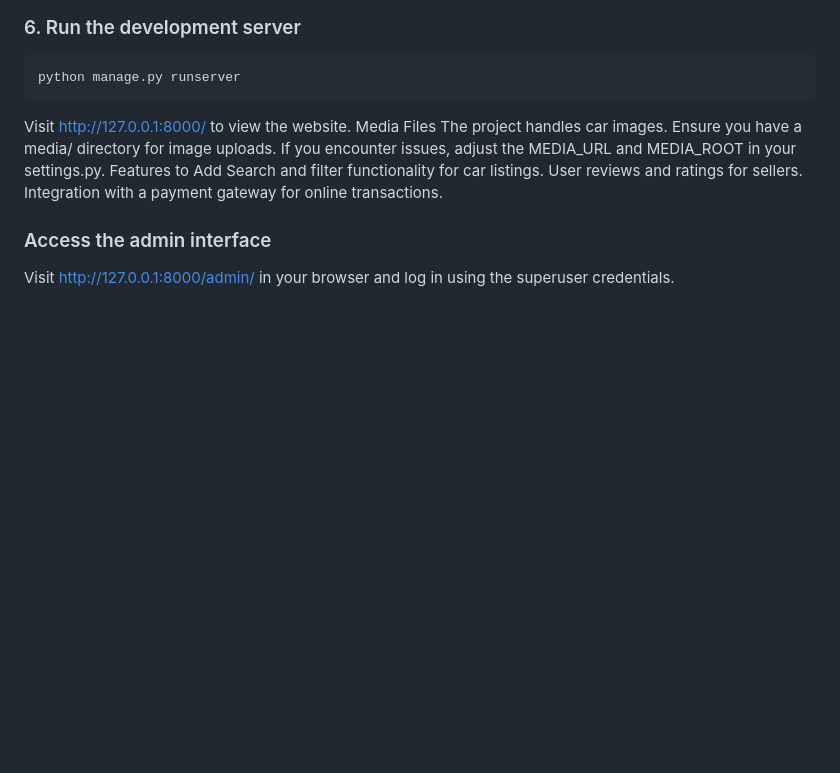
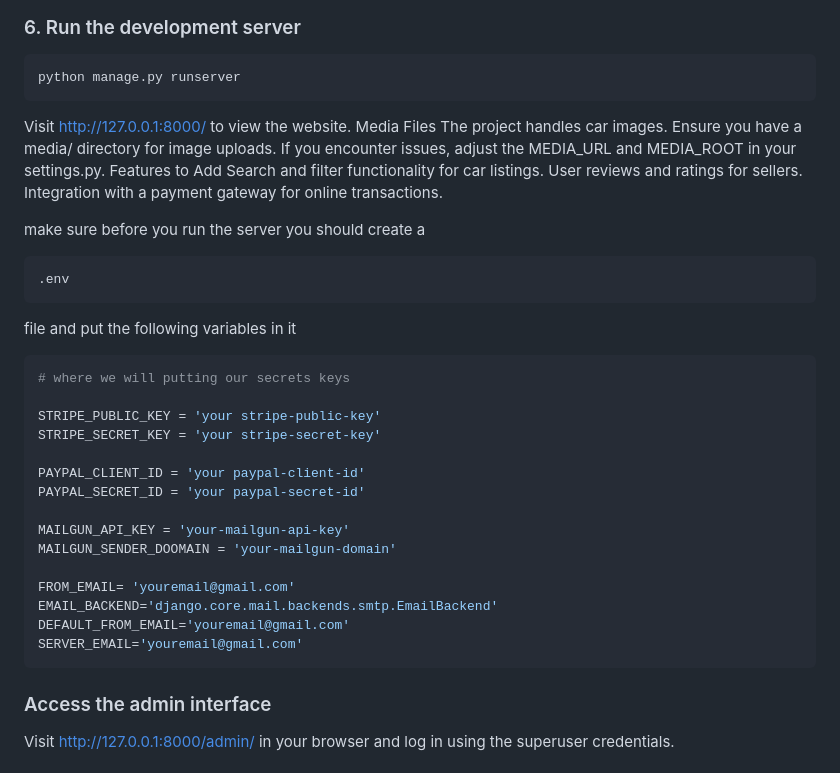
Before and after one commit to Hana00661/Hospital_management_system, a Markdown page: README.md, the part around the change. GitHub-like rendering; blank space fills up the shorter version.

Commit message:
working on README file

````diff
--- a/README.md
+++ b/README.md
@@ -113,6 +113,32 @@ python manage.py runserver
 
 Visit <http://127.0.0.1:8000/> to view the website. Media Files The project handles car images. Ensure you have a media/ directory for image uploads. If you encounter issues, adjust the MEDIA_URL and MEDIA_ROOT in your settings.py. Features to Add Search and filter functionality for car listings. User reviews and ratings for sellers. Integration with a payment gateway for online transactions.
 
+make sure before you run the server you should create a
+
+```bash
+.env
+```
+
+file and put the following variables in it
+
+```bash
+# where we will putting our secrets keys
+
+STRIPE_PUBLIC_KEY = 'your stripe-public-key'
+STRIPE_SECRET_KEY = 'your stripe-secret-key'
+
+PAYPAL_CLIENT_ID = 'your paypal-client-id'
+PAYPAL_SECRET_ID = 'your paypal-secret-id'
+
+MAILGUN_API_KEY = 'your-mailgun-api-key'
+MAILGUN_SENDER_DOOMAIN = 'your-mailgun-domain'
+
+FROM_EMAIL= 'youremail@gmail.com'
+EMAIL_BACKEND='django.core.mail.backends.smtp.EmailBackend'
+DEFAULT_FROM_EMAIL='youremail@gmail.com'
+SERVER_EMAIL='youremail@gmail.com'
+```
+
 ### Access the admin interface
 
 Visit <http://127.0.0.1:8000/admin/> in your browser and log in using the superuser credentials.
````
